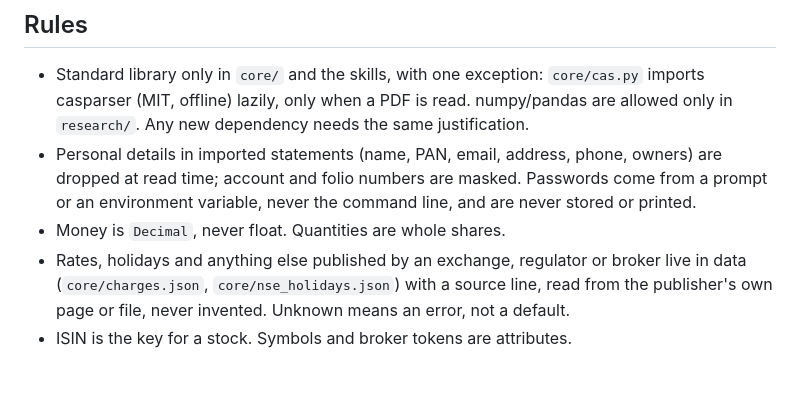
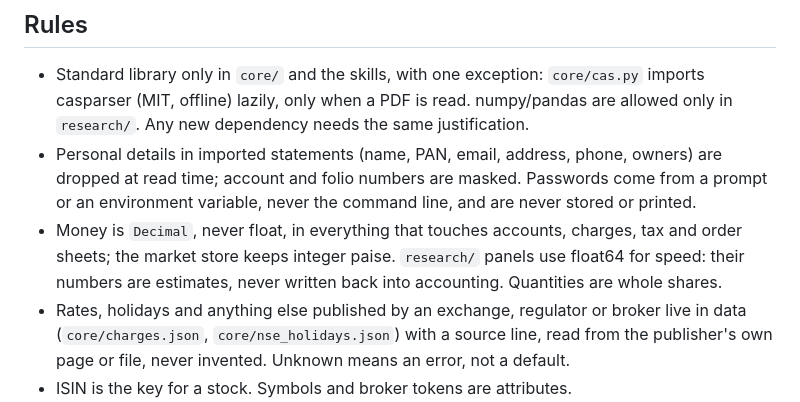
Before and after one commit to imheet07-gif/Paper-Trading-App, a Markdown page: CLAUDE.md, the part around the change. GitHub-like rendering; blank space fills up the shorter version.

Commit message:
CLAUDE.md: where Decimal is required and where research floats are fine
Co-Authored-By: Claude Opus 5.5 <noreply@anthropic.com>
Claude-Session: https://claude.ai/code/session_013Z1NYahYBRYfc7kHo4K8N8

```diff
--- a/CLAUDE.md
+++ b/CLAUDE.md
@@ -32,12 +32,16 @@ python3 -m unittest discover -s tests
 
 - Standard library only in `core/` and the skills, with one exception:
   `core/cas.py` imports casparser (MIT, offline) lazily, only when a PDF is
-  read. numpy/pandas are allowed only in `research/`. Any new dependency needs the same justification.
+  read. numpy/pandas are allowed only in `research/`. Any new dependency
+  needs the same justification.
 - Personal details in imported statements (name, PAN, email, address,
   phone, owners) are dropped at read time; account and folio numbers are
   masked. Passwords come from a prompt or an environment variable, never
   the command line, and are never stored or printed.
-- Money is `Decimal`, never float. Quantities are whole shares.
+- Money is `Decimal`, never float, in everything that touches accounts,
+  charges, tax and order sheets; the market store keeps integer paise.
+  `research/` panels use float64 for speed: their numbers are estimates,
+  never written back into accounting. Quantities are whole shares.
 - Rates, holidays and anything else published by an exchange, regulator or
   broker live in data (`core/charges.json`, `core/nse_holidays.json`) with a
   source line, read from the publisher's own page or file, never invented.
```
